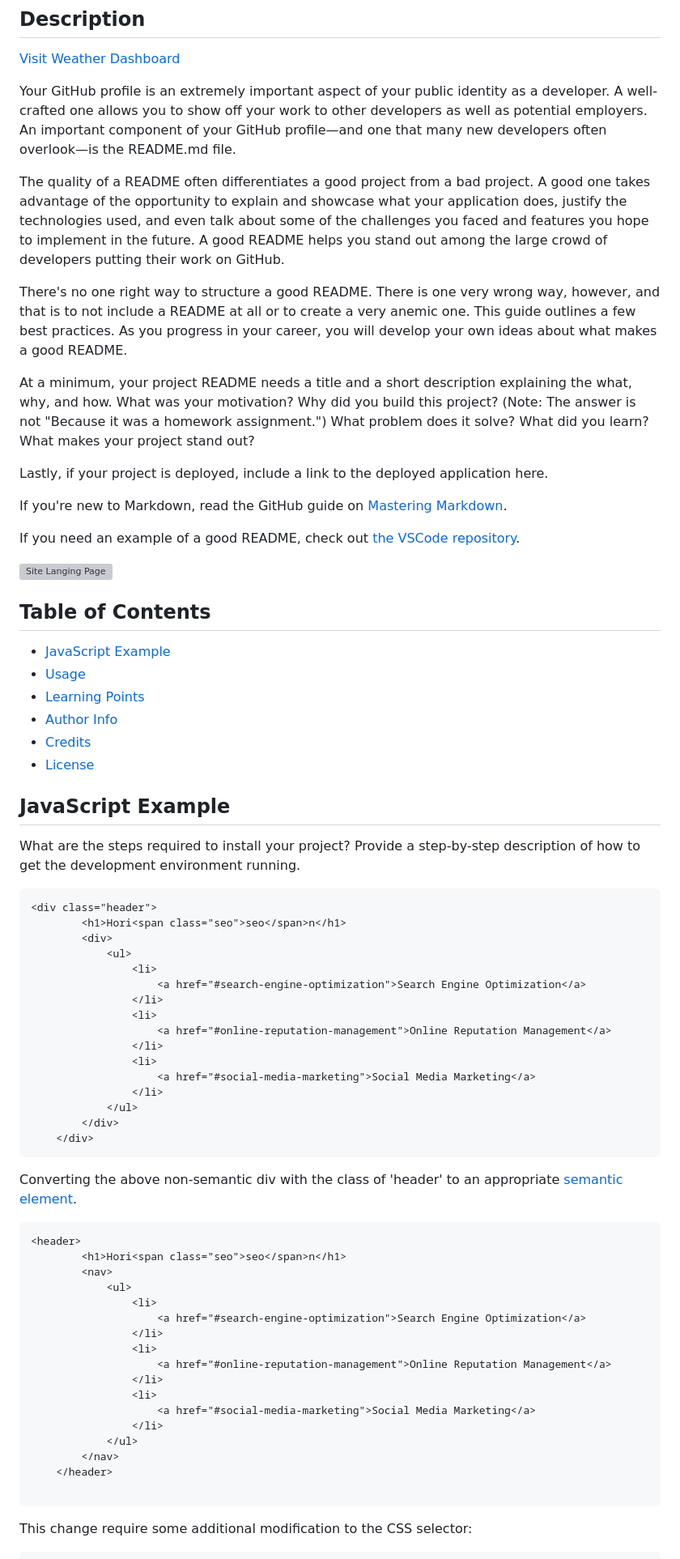
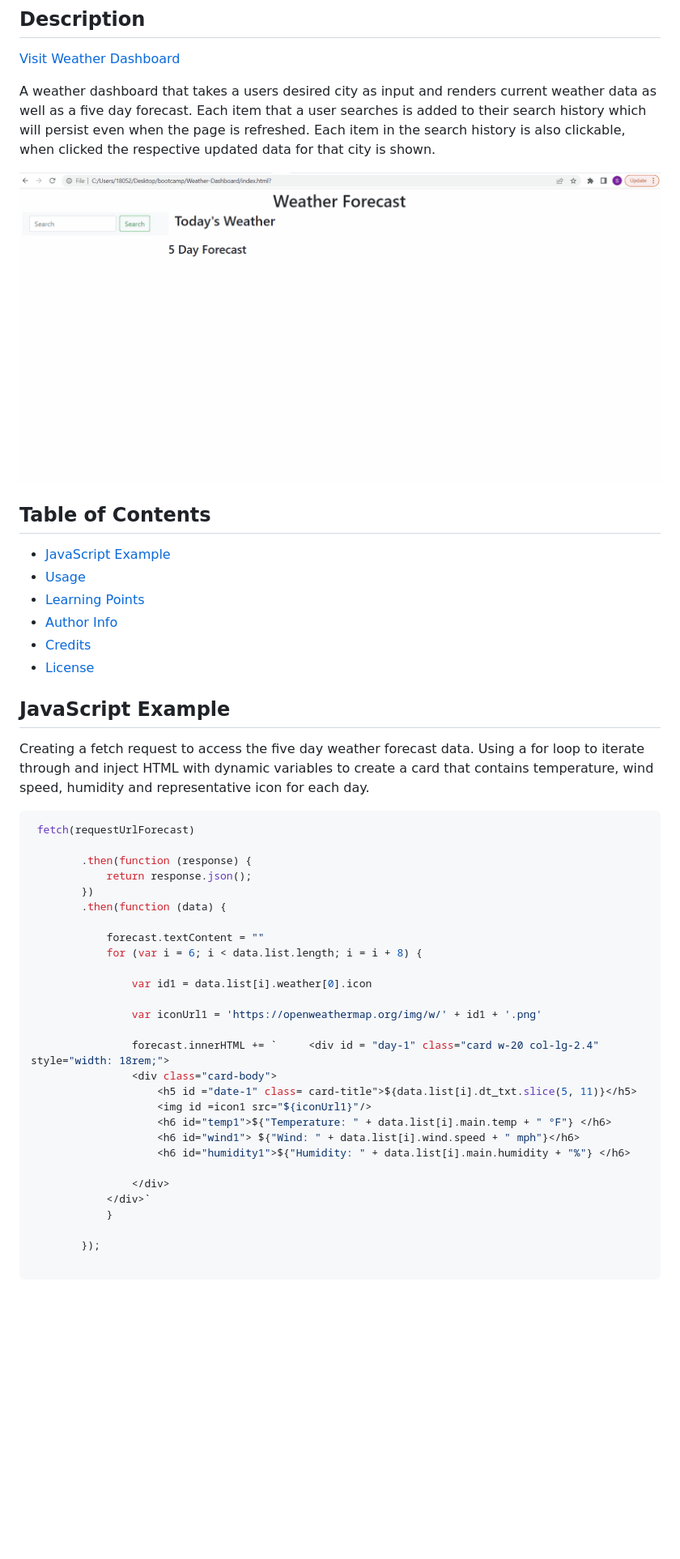
Before and after one commit to sheaschwenn/Weather-Dashboard, a Markdown page: README.md, the part around the change printed below. Shown: that part at 81% size. GitHub-like rendering; pictures changed too: assets/weather-dashboard.gif (added); blank space fills up the shorter version; grey boxes are pictures that could not be loaded.

Commit message:
read me finalized

````diff
--- a/README.md
+++ b/README.md
@@ -16,22 +16,11 @@ Dashboard showing the current weather as well as the forecast for the next five
 
 [Visit Weather Dashboard](https://sheaschwenn.github.io/Weather-Dashboard/)
 
-Your GitHub profile is an extremely important aspect of your public identity as a developer. A well-crafted one allows you to show off your work to other developers as well as potential employers. An important component of your GitHub profile—and one that many new developers often overlook—is the README.md file.
-
-The quality of a README often differentiates a good project from a bad project. A good one takes advantage of the opportunity to explain and showcase what your application does, justify the technologies used, and even talk about some of the challenges you faced and features you hope to implement in the future. A good README helps you stand out among the large crowd of developers putting their work on GitHub.
-
-There's no one right way to structure a good README. There is one very wrong way, however, and that is to not include a README at all or to create a very anemic one. This guide outlines a few best practices. As you progress in your career, you will develop your own ideas about what makes a good README.
-
-At a minimum, your project README needs a title and a short description explaining the what, why, and how. What was your motivation? Why did you build this project? (Note: The answer is not "Because it was a homework assignment.") What problem does it solve? What did you learn? What makes your project stand out?
-
-Lastly, if your project is deployed, include a link to the deployed application here.
-
-If you're new to Markdown, read the GitHub guide on [Mastering Markdown](https://guides.github.com/features/mastering-markdown/).
-
-If you need an example of a good README, check out [the VSCode repository](https://github.com/microsoft/vscode).
+A weather dashboard that takes a users desired city as input and renders current weather data as well as a five day forecast.  Each item that a user searches is added to their search history which will persist even when the page is refreshed.  Each item in the search history is also clickable, when clicked the respective updated data for that city is shown.
 
 
-![Site Langing Page](./site.gif)
+
+![Weather Dashboard](./assets/weather-dashboard.gif)
 
 
 ## Table of Contents
@@ -47,49 +36,38 @@ If you need an example of a good README, check out [the VSCode repository](https
 
 ## JavaScript Example
 
-What are the steps required to install your project? Provide a step-by-step description of how to get the development environment running.
+Creating a fetch request to access the five day weather forecast data. Using a for loop to iterate through and inject HTML with dynamic variables to create a card that contains temperature, wind speed, humidity and representative icon for each day.
 
 
-```html
-<div class="header">
-        <h1>Hori<span class="seo">seo</span>n</h1>
-        <div>
-            <ul>
-                <li>
-                    <a href="#search-engine-optimization">Search Engine Optimization</a>
-                </li>
-                <li>
-                    <a href="#online-reputation-management">Online Reputation Management</a>
-                </li>
-                <li>
-                    <a href="#social-media-marketing">Social Media Marketing</a>
-                </li>
-            </ul>
-        </div>
-    </div>
-```
+```js
+ fetch(requestUrlForecast)
 
-Converting the above non-semantic div with the class of 'header' to an appropriate [<header> semantic element](https://www.w3schools.com/html/html5_semantic_elements.asp).
+        .then(function (response) {
+            return response.json();
+        })
+        .then(function (data) {
 
-```html
-<header>
-        <h1>Hori<span class="seo">seo</span>n</h1>
-        <nav>
-            <ul>
-                <li>
-                    <a href="#search-engine-optimization">Search Engine Optimization</a>
-                </li>
-                <li>
-                    <a href="#online-reputation-management">Online Reputation Management</a>
-                </li>
-                <li>
-                    <a href="#social-media-marketing">Social Media Marketing</a>
-                </li>
-            </ul>
-        </nav>
-    </header>
+            forecast.textContent = ""
+            for (var i = 6; i < data.list.length; i = i + 8) {
+
+                var id1 = data.list[i].weather[0].icon
+
+                var iconUrl1 = 'https://openweathermap.org/img/w/' + id1 + '.png'
+
+                forecast.innerHTML += `     <div id = "day-1" class="card w-20 col-lg-2.4" style="width: 18rem;">
+                <div class="card-body">
+                    <h5 id ="date-1" class= card-title">${data.list[i].dt_txt.slice(5, 11)}</h5>
+                    <img id =icon1 src="${iconUrl1}"/>
+                    <h6 id="temp1">${"Temperature: " + data.list[i].main.temp + " °F"} </h6>
+                    <h6 id="wind1"> ${"Wind: " + data.list[i].wind.speed + " mph"}</h6>
+                    <h6 id="humidity1">${"Humidity: " + data.list[i].main.humidity + "%"} </h6>
+
+                </div>
+            </div>`
+            }
+
+        });
 
 ```
 
-This change require some additional modification to the CSS selector:
 
````
Also changed, not shown: other parts of README.md (+12 -45 lines), assets/weather-dashboard.png (added).
